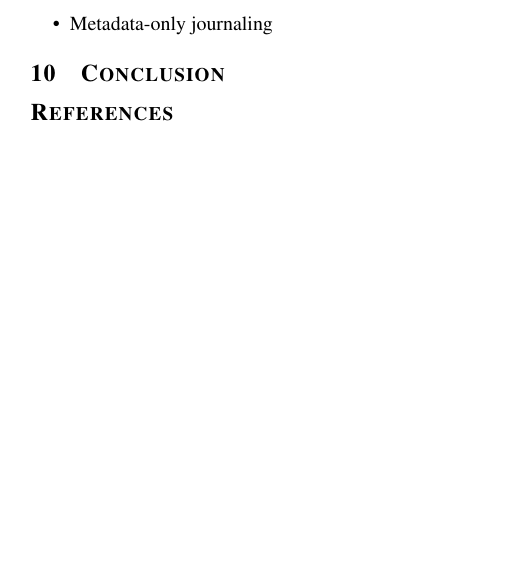
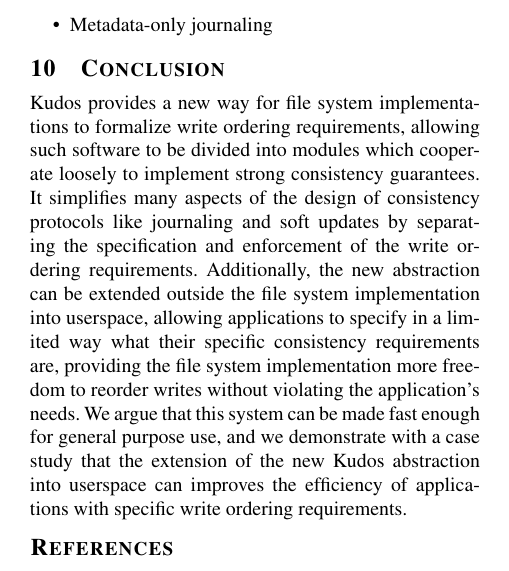
Before and after one commit to ucla-readable/fstitch-doc, a LaTeX paper (osdi/paper.tex, which reads osdi/conclusion.tex): part of one column of page 13 of 14, cut so that both start at the same text, the shorter picture padded with empty space. Compiled offline with pdfLaTeX.

Commit message:
r2461: Adding a draft conclusion.

```diff
--- a/osdi/conclusion.tex
+++ b/osdi/conclusion.tex
@@ -1,4 +1,16 @@
 \section{Conclusion}
 \label{sec:conclusion}
 
-% FIXME
+\Kudos\ provides a new way for file system implementations to formalize write
+ordering requirements, allowing such software to be divided into \modules\ which
+cooperate loosely to implement strong consistency guarantees. It simplifies many
+aspects of the design of consistency protocols like journaling and soft updates
+by separating the specification and enforcement of the write ordering
+requirements. Additionally, the new abstraction can be extended outside the file
+system implementation into userspace, allowing applications to specify in a
+limited way what their specific consistency requirements are, providing the file
+system implementation more freedom to reorder writes without violating the
+application's needs. We argue that this system can be made fast enough for
+general purpose use, and we demonstrate with a case study that the extension of
+the new \Kudos\ abstraction into userspace can improves the efficiency of
+applications with specific write ordering requirements.
```
